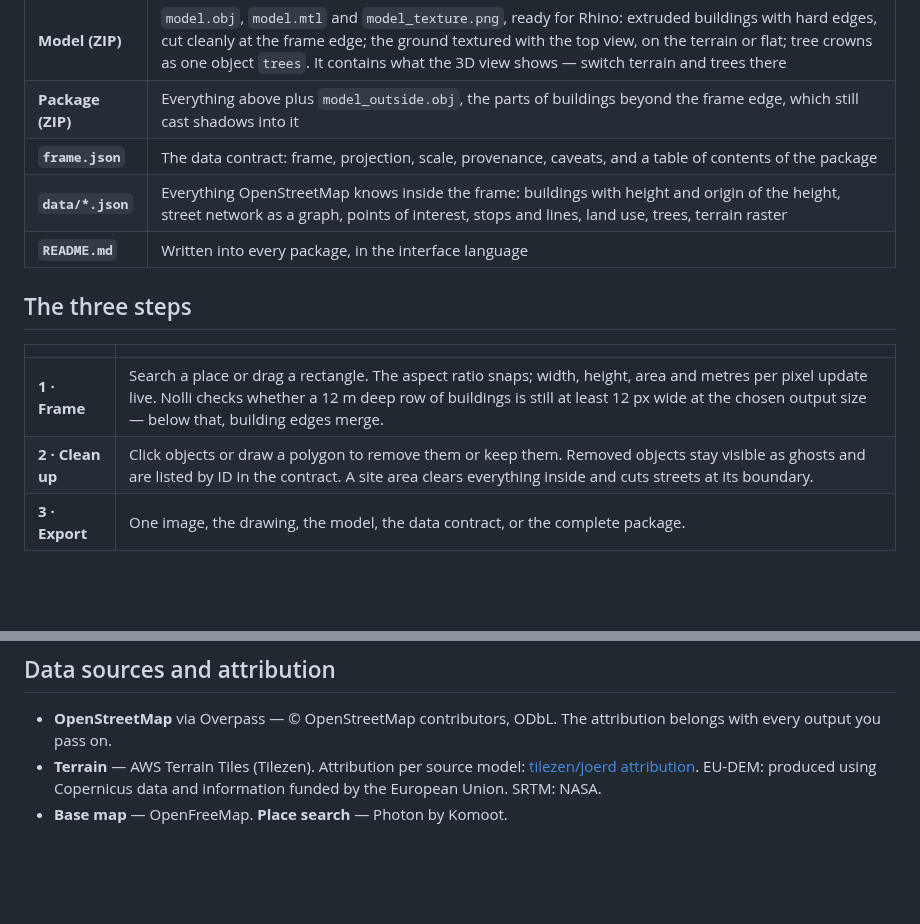
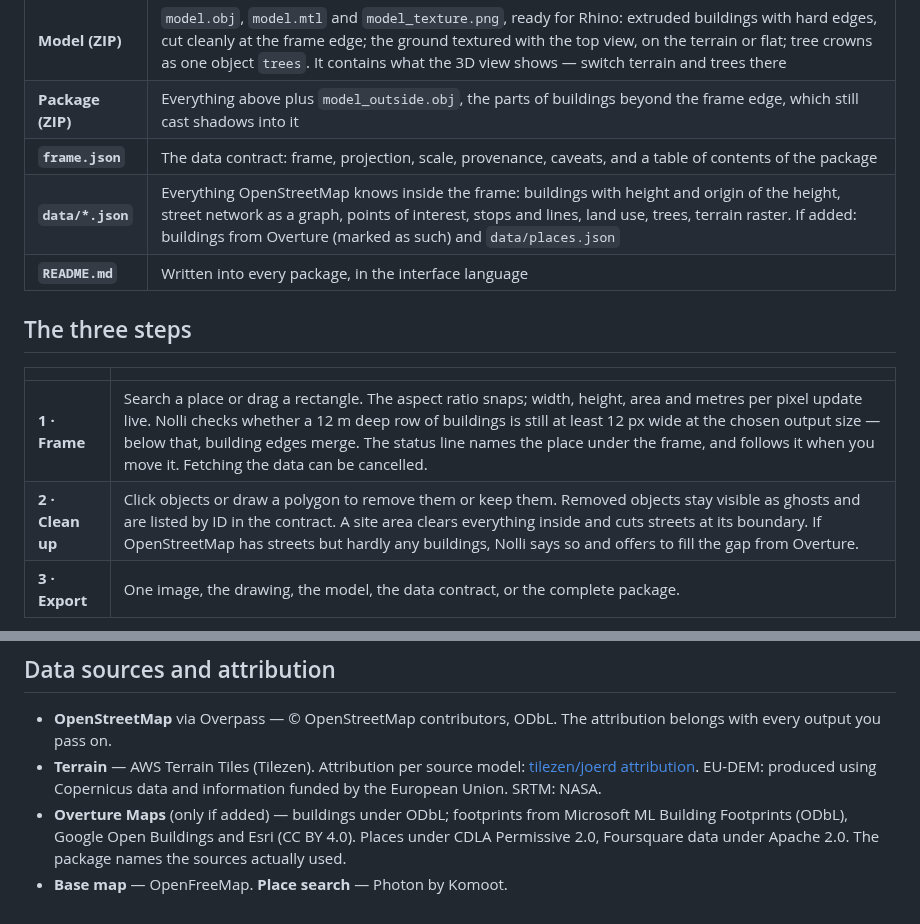
Before and after one commit to yougop/nolli, a Markdown page: README.md, 2 parts joined by grey strips. Rendered like a GitHub page; blank space fills up the shorter version.

```diff
--- a/README.md
+++ b/README.md
@@ -26,15 +27,15 @@ key: the page talks directly to OpenStreetMap (Overpass), the place search
 | **Model (ZIP)** | `model.obj`, `model.mtl` and `model_texture.png`, ready for Rhino: extruded buildings with hard edges, cut cleanly at the frame edge; the ground textured with the top view, on the terrain or flat; tree crowns as one object `trees`. It contains what the 3D view shows — switch terrain and trees there |
 | **Package (ZIP)** | Everything above plus `model_outside.obj`, the parts of buildings beyond the frame edge, which still cast shadows into it |
 | **`frame.json`** | The data contract: frame, projection, scale, provenance, caveats, and a table of contents of the package |
-| **`data/*.json`** | Everything OpenStreetMap knows inside the frame: buildings with height and origin of the height, street network as a graph, points of interest, stops and lines, land use, trees, terrain raster |
+| **`data/*.json`** | Everything OpenStreetMap knows inside the frame: buildings with height and origin of the height, street network as a graph, points of interest, stops and lines, land use, trees, terrain raster. If added: buildings from Overture (marked as such) and `data/places.json` |
 | **`README.md`** | Written into every package, in the interface language |
 
 ## The three steps
 
 | | |
 |---|---|
-| **1 · Frame** | Search a place or drag a rectangle. The aspect ratio snaps; width, height, area and metres per pixel update live. Nolli checks whether a 12 m deep row of buildings is still at least 12 px wide at the chosen output size — below that, building edges merge. |
-| **2 · Clean up** | Click objects or draw a polygon to remove them or keep them. Removed objects stay visible as ghosts and are listed by ID in the contract. A site area clears everything inside and cuts streets at its boundary. |
+| **1 · Frame** | Search a place or drag a rectangle. The aspect ratio snaps; width, height, area and metres per pixel update live. Nolli checks whether a 12 m deep row of buildings is still at least 12 px wide at the chosen output size — below that, building edges merge. The status line names the place under the frame, and follows it when you move it. Fetching the data can be cancelled. |
+| **2 · Clean up** | Click objects or draw a polygon to remove them or keep them. Removed objects stay visible as ghosts and are listed by ID in the contract. A site area clears everything inside and cuts streets at its boundary. If OpenStreetMap has streets but hardly any buildings, Nolli says so and offers to fill the gap from Overture. |
 | **3 · Export** | One image, the drawing, the model, the data contract, or the complete package. |
 
 ![Frame](docs/1-frame.png)
@@ -173,4 +207,8 @@ are bilingual.
   [tilezen/joerd attribution](https://github.com/tilezen/joerd/blob/master/docs/attribution.md).
   EU-DEM: produced using Copernicus data and information funded by the
   European Union. SRTM: NASA.
+- **Overture Maps** (only if added) — buildings under ODbL; footprints from
+  Microsoft ML Building Footprints (ODbL), Google Open Buildings and Esri
+  (CC BY 4.0). Places under CDLA Permissive 2.0, Foursquare data under
+  Apache 2.0. The package names the sources actually used.
 - **Base map** — OpenFreeMap. **Place search** — Photon by Komoot.
```
Also changed, not shown: other parts of README.md (+37 -3 lines), docs/manhattan-3d.png (added).
